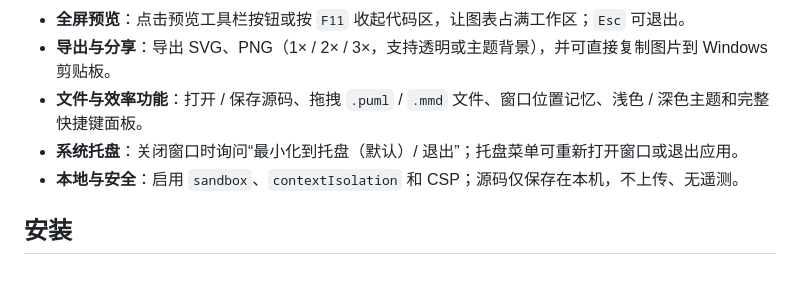
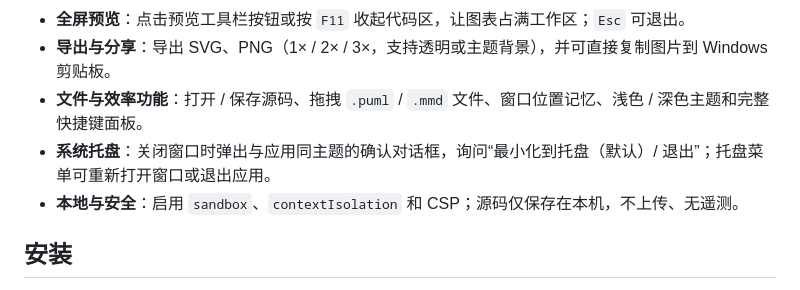
Before and after one commit to acxilon/uml_live_editor, a Markdown page: RELEASE_NOTES.md, the part around the change. GitHub-like rendering.

```diff
--- a/RELEASE_NOTES.md
+++ b/RELEASE_NOTES.md
@@ -17,7 +17,7 @@ UML Live 是一款面向 Windows 的 PlantUML / Mermaid 实时预览工具：左
 - **全屏预览**：点击预览工具栏按钮或按 `F11` 收起代码区，让图表占满工作区；`Esc` 可退出。
 - **导出与分享**：导出 SVG、PNG（1× / 2× / 3×，支持透明或主题背景），并可直接复制图片到 Windows 剪贴板。
 - **文件与效率功能**：打开 / 保存源码、拖拽 `.puml` / `.mmd` 文件、窗口位置记忆、浅色 / 深色主题和完整快捷键面板。
-- **系统托盘**：关闭窗口时询问“最小化到托盘（默认）/ 退出”；托盘菜单可重新打开窗口或退出应用。
+- **系统托盘**：关闭窗口时弹出与应用同主题的确认对话框，询问“最小化到托盘（默认）/ 退出”；托盘菜单可重新打开窗口或退出应用。
 - **本地与安全**：启用 `sandbox`、`contextIsolation` 和 CSP；源码仅保存在本机，不上传、无遥测。
 
 ## 安装
```
Also changed, not shown: README.md (+5 -3 lines), docs/screenshot-close-dialog.png (added), 5 other files.
